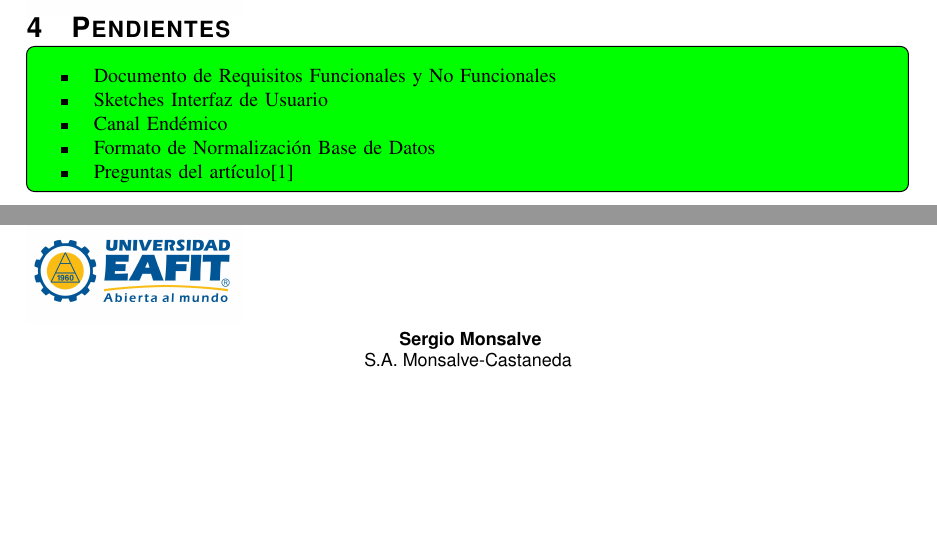
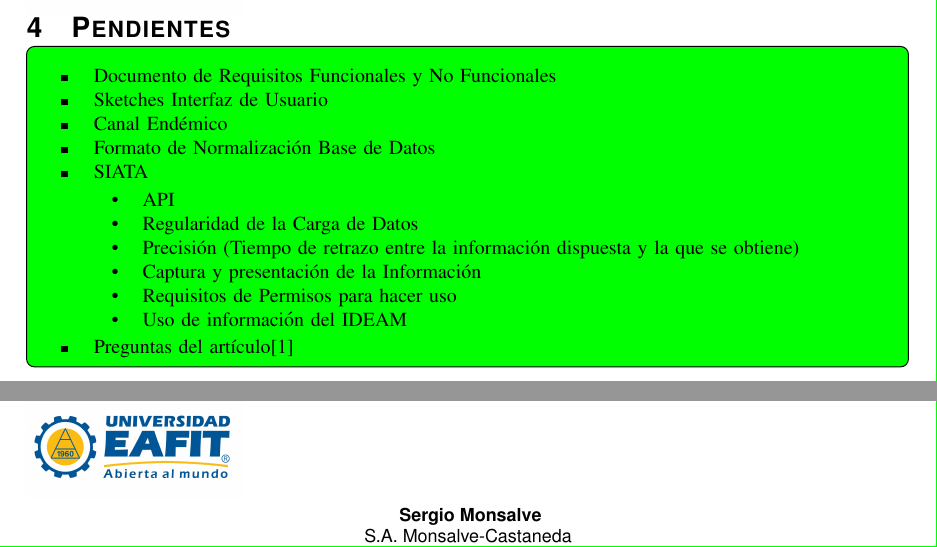
Before and after one commit to smonsalve/Epi, a LaTeX paper (informes/Semana2/Informe2.tex, which reads informes/Semana2/tex/Pendientes.tex): two parts of pages 3 and 4 of 4, joined at a grey line, cut so that both start at the same text, the shorter picture padded with empty space. Compiled offline with pdfLaTeX.

Commit message:
correcciones varias reunión Maria Eugenia

```diff
--- a/informes/Semana2/tex/Pendientes.tex
+++ b/informes/Semana2/tex/Pendientes.tex
@@ -9,6 +7,15 @@
 	\item Sketches Interfaz de Usuario
 	\item Canal Endémico
 	\item Formato de Normalización Base de Datos
+	\item SIATA
+		\begin{itemize}
+			\item API
+			\item Regularidad de la Carga de Datos
+			\item Precisión  (Tiempo de retrazo entre la información dispuesta y la que se obtiene)
+			\item Captura y presentación de la Información
+			\item Requisitos de Permisos para hacer uso
+			\item Uso de información del IDEAM
+		\end{itemize}
 	\item Preguntas del artículo\cite{scavuzzoalgoritmos}
 \end{itemize}
 }
```
Also changed, not shown: doc/CanalEndemico.md (+4 -3 lines), informes/Semana1/tex/Entregables.tex (+2 -2 lines), informes/Semana1/tex/intro.tex (+3 -3 lines), informes/Semana1/Informe1.pdf, informes/Semana2/tex/Pendientes.tex (2 more changed lines), 1 other file.
